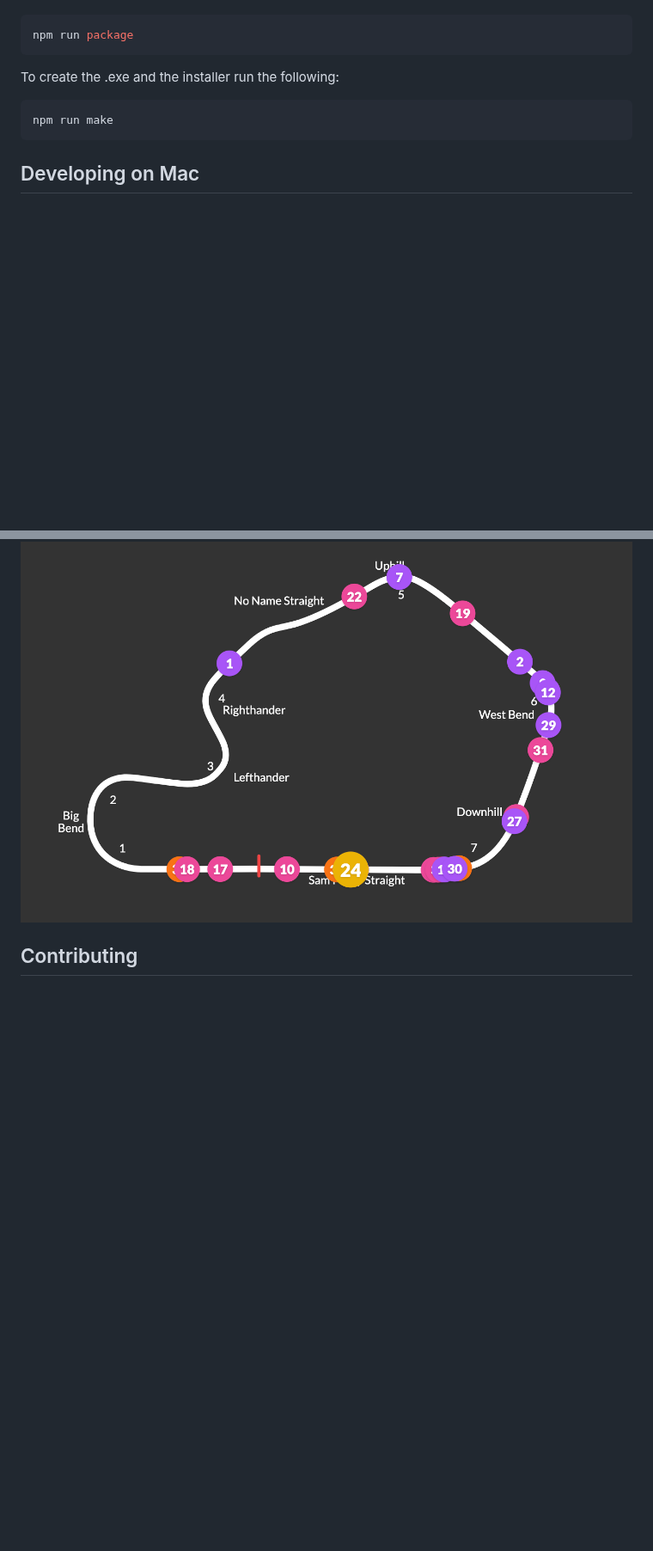
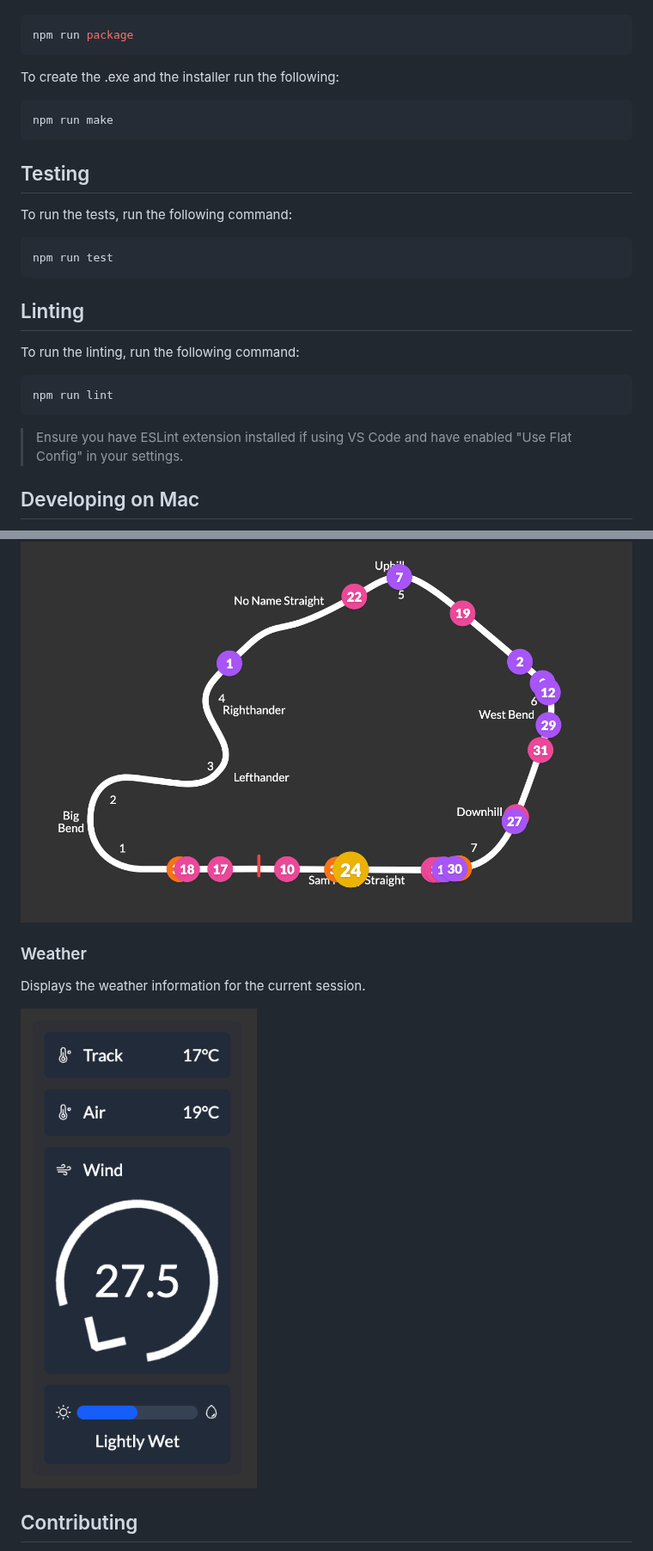
Before and after one commit to teknologika/irdashies, a Markdown page: README.md, 2 parts joined by grey strips. Shown at 86% size. Rendered like a GitHub page; pictures changed too: docs/assets/weather.png (added); blank space fills up the shorter version.

````diff
--- a/README.md
+++ b/README.md
@@ -115,6 +117,22 @@ To create the .exe and the installer run the following:
 npm run make
 ```
 
+## Testing
+
+To run the tests, run the following command:
+```bash
+npm run test
+```
+
+## Linting
+
+To run the linting, run the following command:
+```bash
+npm run lint
+```
+
+> Ensure you have ESLint extension installed if using VS Code and have enabled "Use Flat Config" in your settings.
+
 ## Developing on Mac
 
 As you may know, the iRacing SDK is only available on Windows. To develop on Mac OS, there is a mock SDK that is loaded which generates some dummy data for you to work with. This is useful for developing the UI components and widgets.
@@ -149,6 +167,12 @@ Displays a track map with the current position of the cars on track and the trac
 
 ![Track Map](./docs/assets/trackmap.png)
 
+### Weather
+
+Displays the weather information for the current session.
+
+![Weather](./docs/assets/weather.png)
+
 ## Contributing
 
 We welcome contributions to the IRDashies project! If you have any ideas, suggestions, or bug reports, please open an issue or submit a pull request.
````
Also changed, not shown: other parts of README.md (+22 -20 lines).
